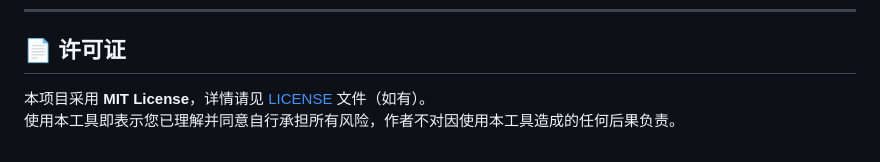
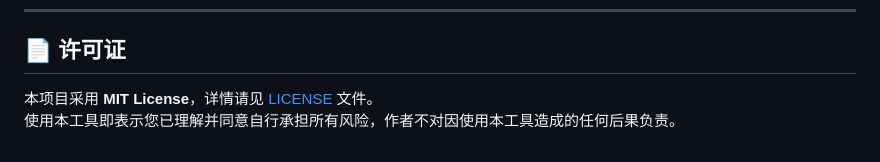
Before and after one commit to TheStarsBlessing/SUEP-Score-Automatic-Checking-and-Monitoring-System, a Markdown page: README.md, the part around the change. GitHub-like rendering.

```diff
--- a/README.md
+++ b/README.md
@@ -300,5 +300,5 @@ A：确保 `docker-compose.yml` 中包含 `extra_hosts` 配置，并确认代理
 
 ## 📄 许可证
 
-本项目采用 **MIT License**，详情请见 [LICENSE](LICENSE) 文件（如有）。
+本项目采用 **MIT License**，详情请见 [LICENSE](LICENSE) 文件。
 使用本工具即表示您已理解并同意自行承担所有风险，作者不对因使用本工具造成的任何后果负责。
```
